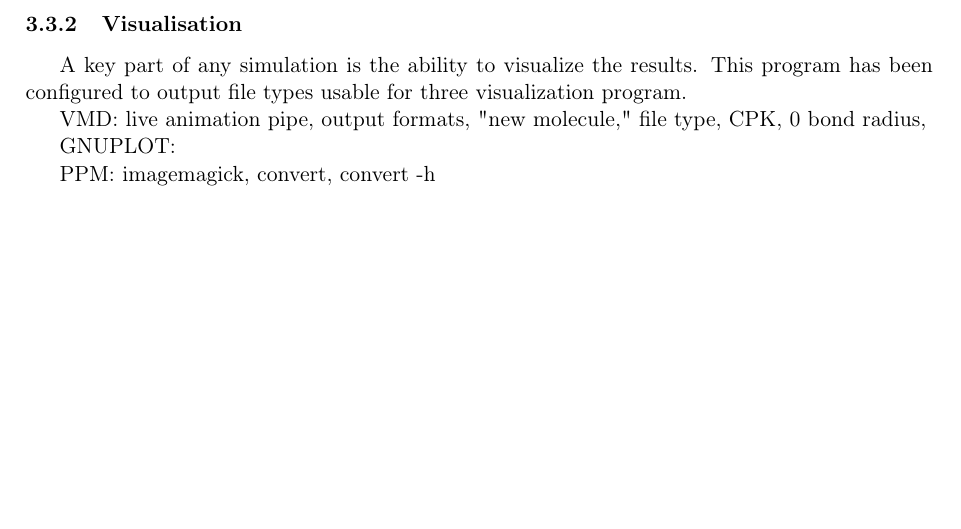
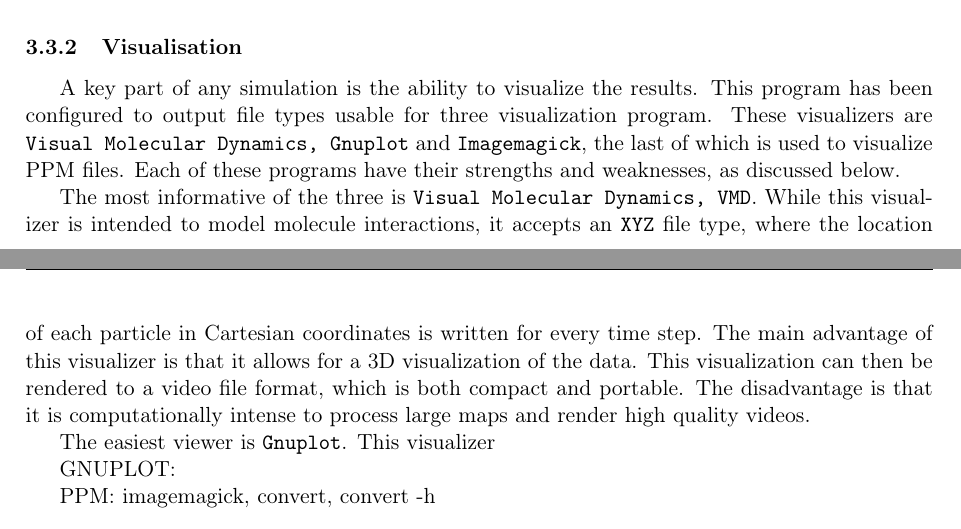
Before and after one commit to mkawalec/pumas, a LaTeX paper (latex/programmingskillz.tex): part of page 7 of 10 before the commit and two parts of pages 7 and 8 of 11 after it, the two joined at a grey line, cut so that both start at the same text, the shorter picture padded with empty space. Compiled offline with pdfLaTeX.

Commit message:
Latex Document

```diff
--- a/latex/programmingskillz.tex
+++ b/latex/programmingskillz.tex
@@ -29,6 +29,8 @@
 \usepackage[makeroom]{cancel}
 \include{header}
 \usepackage{indentfirst}
+\usepackage[toc,page]{appendix}
+
 
 
 
@@ -297,9 +299,12 @@ For the purposes of this simple simulation, this output method is over engineere
 
 \subsubsection{Visualisation}
 
-A key part of any simulation is the ability to visualize the results.  This program has been configured to output file types usable for three visualization program.
+A key part of any simulation is the ability to visualize the results.  This program has been configured to output file types usable for three visualization program.  These visualizers are \texttt{Visual Molecular Dynamics, Gnuplot} and \texttt{Imagemagick}, the last of which is used to visualize PPM files.  Each of these programs have their strengths and weaknesses, as discussed below.
 
-VMD: live animation pipe, output formats, "new molecule," file type, CPK, 0 bond radius,
+The most informative of the three is \texttt{Visual Molecular Dynamics, VMD}.  While this visualizer is intended to model molecule interactions, it accepts an \texttt{XYZ} file type, where the location of each particle in Cartesian coordinates is written for every time step.  The main advantage of this visualizer is that it allows for a 3D visualization of the data.  This visualization can then be rendered to a video file format, which is both compact and portable.  The disadvantage is that it is computationally intense to process large maps and render high quality videos.
+
+The easiest viewer is \texttt{Gnuplot}.  This visualizer
+
 
 GNUPLOT:
 
```
Also changed, not shown: latex/programmingskillz.tex (10 more changed lines).
